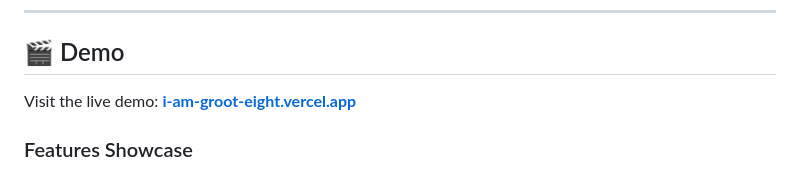
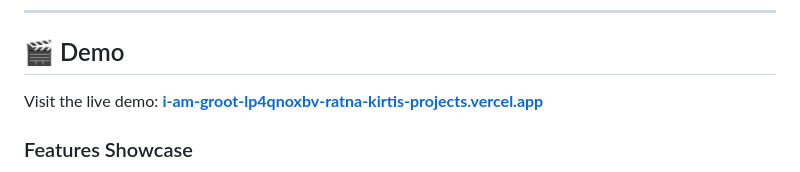
Before and after one commit to ratna3/iAmGROOT, a Markdown page: README.md, the part around the change printed below. GitHub-like rendering.

Commit message:
docs: Update Vercel deployment link to new URL

```diff
--- a/README.md
+++ b/README.md
@@ -135,7 +135,7 @@ Our ultra-enhanced web search system surpasses traditional AI web search capabil
 
 ## 🎬 Demo
 
-Visit the live demo: **[i-am-groot-eight.vercel.app](https://i-am-groot-eight.vercel.app)**
+Visit the live demo: **[i-am-groot-lp4qnoxbv-ratna-kirtis-projects.vercel.app](https://i-am-groot-lp4qnoxbv-ratna-kirtis-projects.vercel.app/)**
 
 ### Features Showcase
 
```
Also changed, not shown: other parts of README.md (+2 -2 lines).
